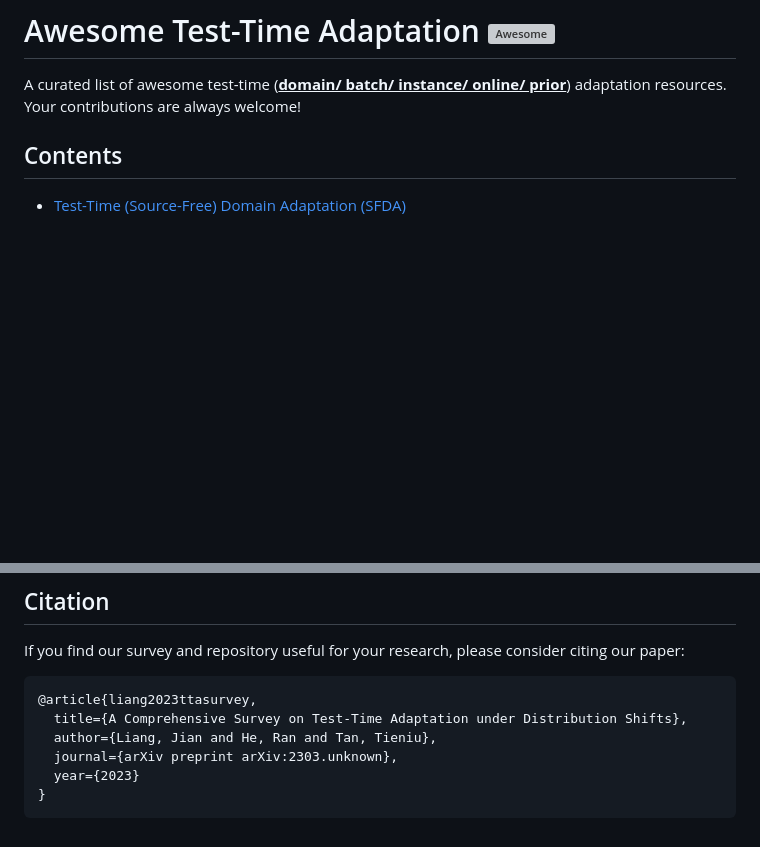
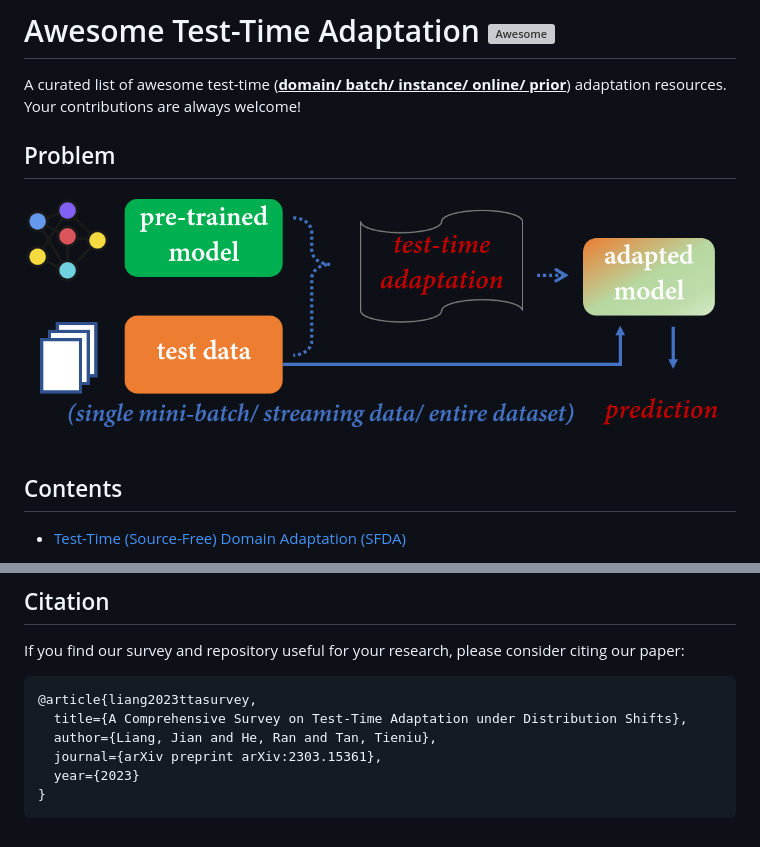
Before and after one commit to tim-learn/awesome-test-time-adaptation, a Markdown page: README.md, 2 parts joined by grey strips. Rendered like a GitHub page; pictures changed too: TTA.png (added); blank space fills up the shorter version; grey boxes are pictures that could not be loaded.

````diff
--- a/README.md
+++ b/README.md
@@ -1,6 +1,9 @@
 # Awesome Test-Time Adaptation [![Awesome](https://awesome.re/badge.svg)](https://awesome.re)
 
 A curated list of awesome test-time (**<u>domain/ batch/ instance/ online/ prior</u>**) adaptation resources. Your contributions are always welcome!
+
+## Problem
+![avatar](TTA.png)
 
 ## Contents
 - [Test-Time (Source-Free) Domain Adaptation (SFDA)](./TTA-SFDA.md)
@@ -19,7 +22,7 @@ If you find our survey and repository useful for your research, please consider
 @article{liang2023ttasurvey,
   title={A Comprehensive Survey on Test-Time Adaptation under Distribution Shifts},
   author={Liang, Jian and He, Ran and Tan, Tieniu},
-  journal={arXiv preprint arXiv:2303.unknown},
+  journal={arXiv preprint arXiv:2303.15361},
   year={2023}
 }
 ```
````
Also changed, not shown: TTA-OTTA.md (+3 -3 lines).
